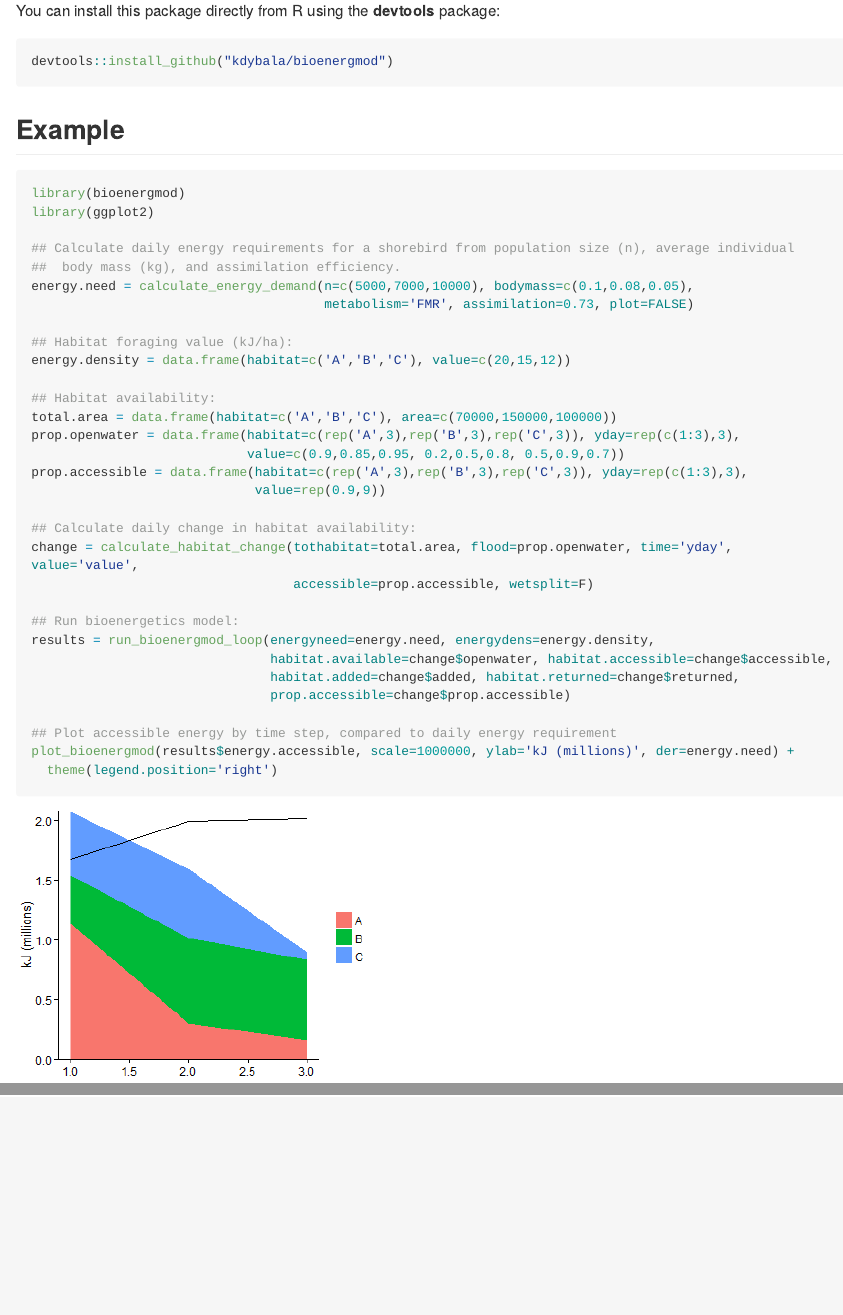
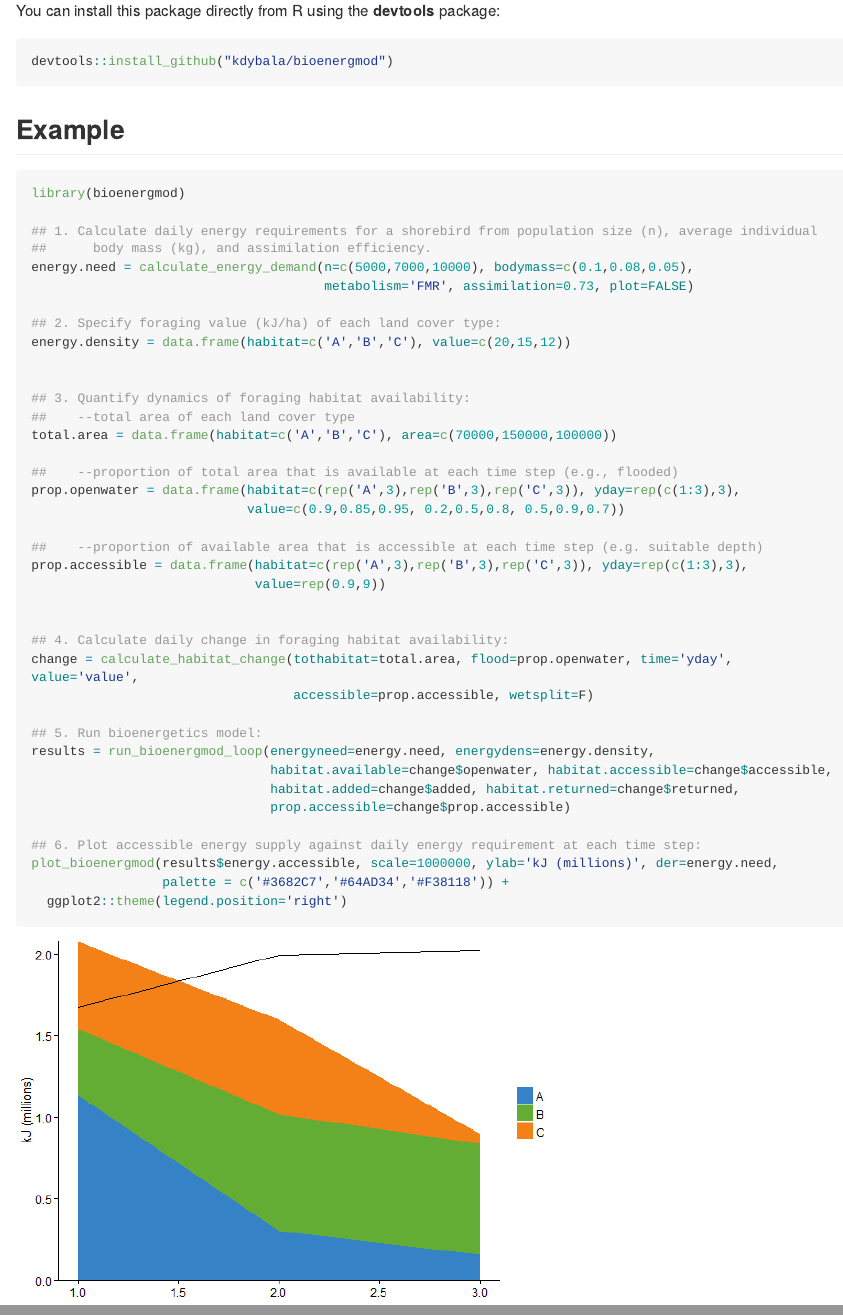
Before and after one commit to kdybala/bioenergmod, an R Markdown document (README.Rmd): the page in a window 1100 px wide, from 680 px down, and a second part further down, joined at a grey line. The pictures show the output file README.md that the author committed with the source, drawn offline in the style of GitHub; long lines of code are wrapped.

Commit message:
add clarifications to example

````diff
--- a/README.Rmd
+++ b/README.Rmd
@@ -41,36 +41,43 @@ devtools::install_github("kdybala/bioenergmod")
 
 Example
 ---------------
-```{r Example, fig.width=4, fig.height=3}
+```{r Example, fig.width=6, fig.height=4}
 library(bioenergmod)
-library(ggplot2)
 
-## Calculate daily energy requirements for a shorebird from population size (n), average individual
-##  body mass (kg), and assimilation efficiency.
+## 1. Calculate daily energy requirements for a shorebird from population size (n), average individual
+##      body mass (kg), and assimilation efficiency.
 energy.need = calculate_energy_demand(n=c(5000,7000,10000), bodymass=c(0.1,0.08,0.05),
                                       metabolism='FMR', assimilation=0.73, plot=FALSE)
 
-## Habitat foraging value (kJ/ha):
+## 2. Specify foraging value (kJ/ha) of each land cover type:
 energy.density = data.frame(habitat=c('A','B','C'), value=c(20,15,12))
 
-## Habitat availability:
+
+## 3. Quantify dynamics of foraging habitat availability:
+##    --total area of each land cover type
 total.area = data.frame(habitat=c('A','B','C'), area=c(70000,150000,100000))
+
+##    --proportion of total area that is available at each time step (e.g., flooded)
 prop.openwater = data.frame(habitat=c(rep('A',3),rep('B',3),rep('C',3)), yday=rep(c(1:3),3),
                             value=c(0.9,0.85,0.95, 0.2,0.5,0.8, 0.5,0.9,0.7))
+
+##    --proportion of available area that is accessible at each time step (e.g. suitable depth)
 prop.accessible = data.frame(habitat=c(rep('A',3),rep('B',3),rep('C',3)), yday=rep(c(1:3),3),
                              value=rep(0.9,9))
 
-## Calculate daily change in habitat availability:
+
+## 4. Calculate daily change in foraging habitat availability:
 change = calculate_habitat_change(tothabitat=total.area, flood=prop.openwater, time='yday', value='value',
                                   accessible=prop.accessible, wetsplit=F)
 
-## Run bioenergetics model:
+## 5. Run bioenergetics model:
 results = run_bioenergmod_loop(energyneed=energy.need, energydens=energy.density,
                                habitat.available=change$openwater, habitat.accessible=change$accessible,
                                habitat.added=change$added, habitat.returned=change$returned,
                                prop.accessible=change$prop.accessible)
 
-## Plot accessible energy by time step, compared to daily energy requirement
-plot_bioenergmod(results$energy.accessible, scale=1000000, ylab='kJ (millions)', der=energy.need) +
-  theme(legend.position='right')
+## 6. Plot accessible energy supply against daily energy requirement at each time step:
+plot_bioenergmod(results$energy.accessible, scale=1000000, ylab='kJ (millions)', der=energy.need,
+                 palette = c('#3682C7','#64AD34','#F38118')) +
+  ggplot2::theme(legend.position='right')
 ```
````
Also changed, not shown: README-Example-1.png, README.md.
